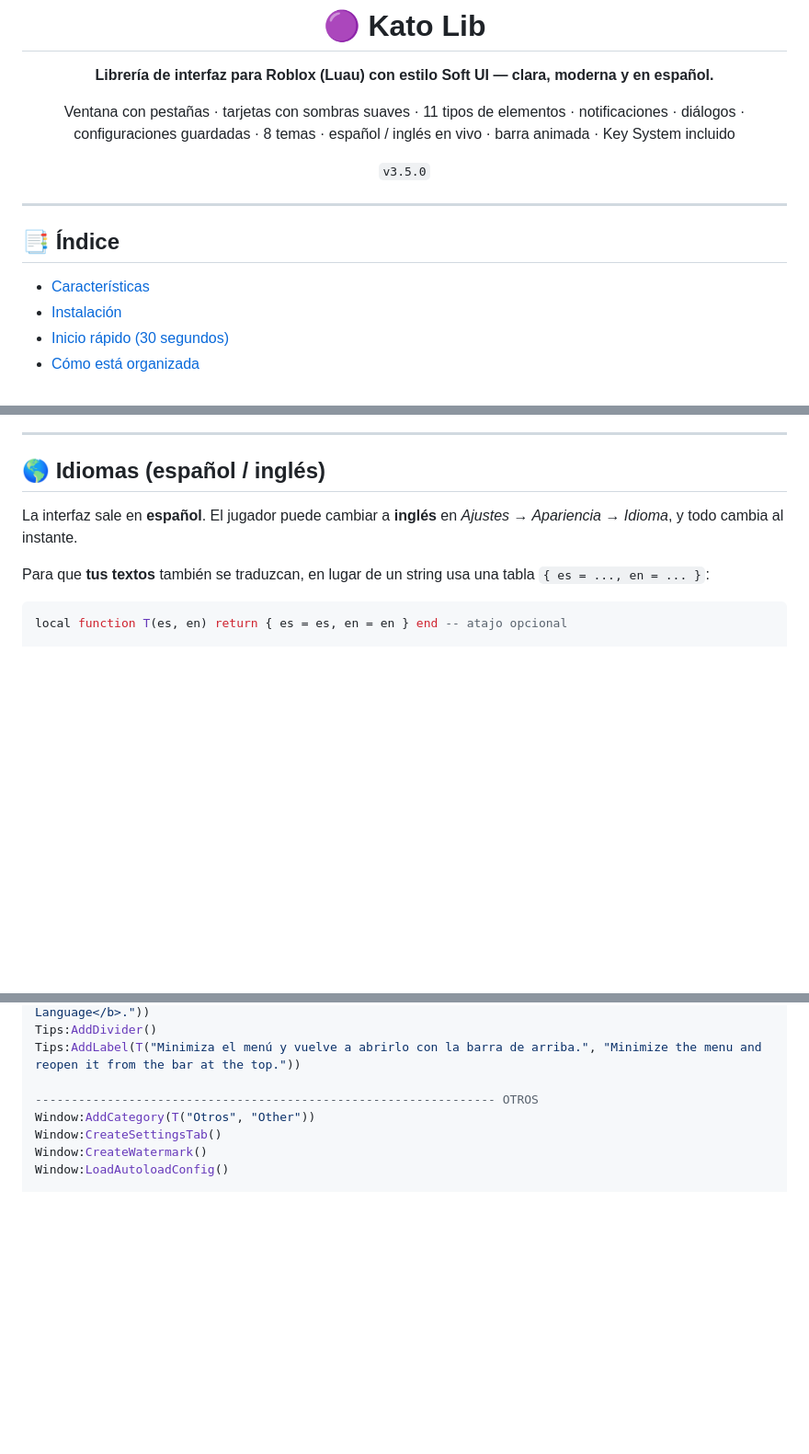
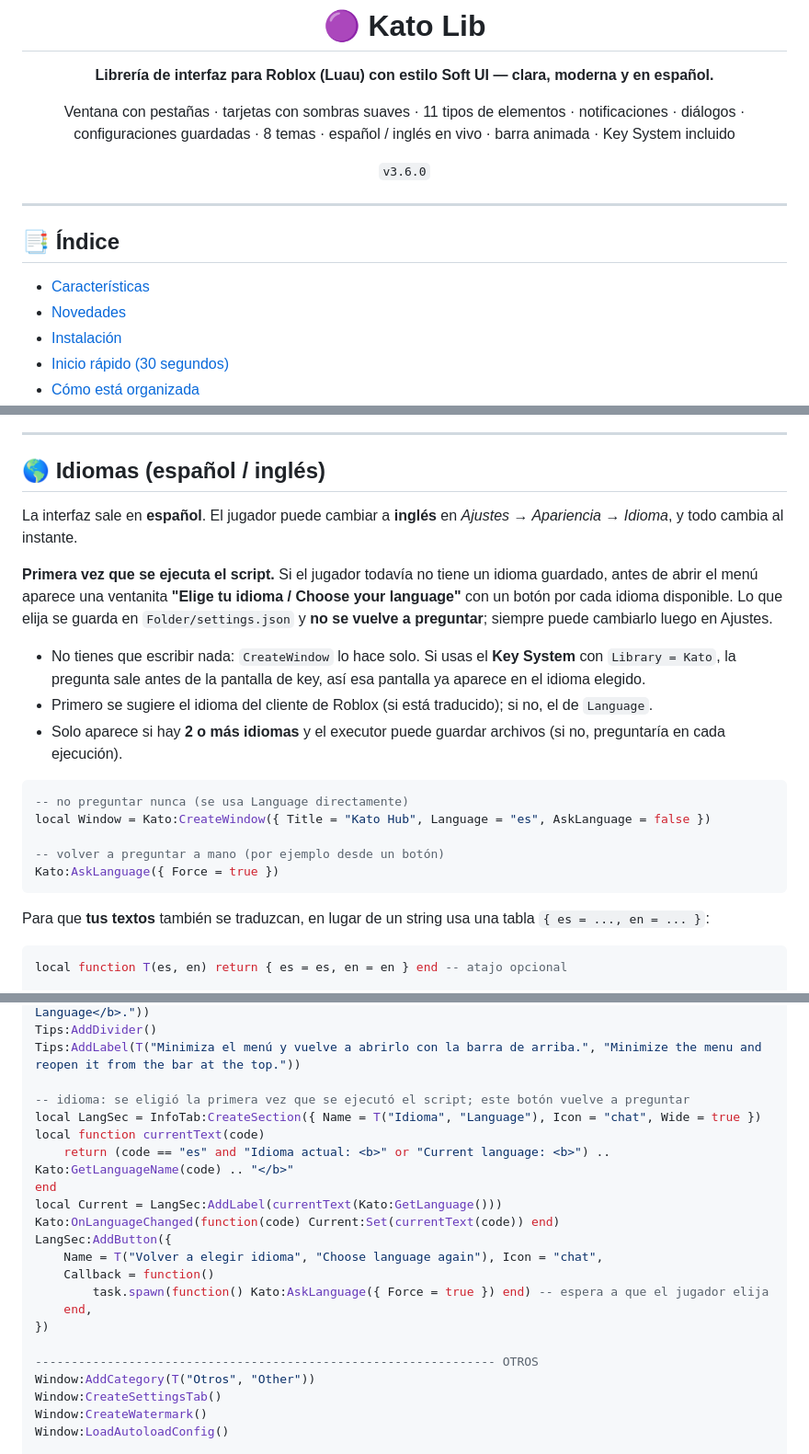
Before and after one commit to Lilwero20/KatoHub, a Markdown page: README.md, 3 parts joined by grey strips. Shown at 92% size. GitHub-like rendering; blank space fills up the shorter version.

````diff
--- a/README.md
+++ b/README.md
@@ -7,7 +7,7 @@
 Ventana con pestañas · tarjetas con sombras suaves · 11 tipos de elementos · notificaciones · diálogos ·
 configuraciones guardadas · 8 temas · español / inglés en vivo · barra animada · Key System incluido
 
-`v3.5.0`
+`v3.6.0`
 
 </div>
 
@@ -16,6 +16,7 @@ configuraciones guardadas · 8 temas · español / inglés en vivo · barra anim
 ## 📑 Índice
 
 - [Características](#-características)
+- [Novedades](#-novedades)
 - [Instalación](#-instalación)
 - [Inicio rápido (30 segundos)](#-inicio-rápido-30-segundos)
 - [Cómo está organizada](#-cómo-está-organizada)
@@ -524,6 +544,20 @@ Window:LoadAutoloadConfig()      -- ponlo al FINAL de tu script
 
 La interfaz sale en **español**. El jugador puede cambiar a **inglés** en *Ajustes → Apariencia → Idioma*, y todo cambia al instante.
 
+**Primera vez que se ejecuta el script.** Si el jugador todavía no tiene un idioma guardado, antes de abrir el menú aparece una ventanita **"Elige tu idioma / Choose your language"** con un botón por cada idioma disponible. Lo que elija se guarda en `Folder/settings.json` y **no se vuelve a preguntar**; siempre puede cambiarlo luego en Ajustes.
+
+- No tienes que escribir nada: `CreateWindow` lo hace solo. Si usas el **Key System** con `Library = Kato`, la pregunta sale antes de la pantalla de key, así esa pantalla ya aparece en el idioma elegido.
+- Primero se sugiere el idioma del cliente de Roblox (si está traducido); si no, el de `Language`.
+- Solo aparece si hay **2 o más idiomas** y el executor puede guardar archivos (si no, preguntaría en cada ejecución).
+
+```lua
+-- no preguntar nunca (se usa Language directamente)
+local Window = Kato:CreateWindow({ Title = "Kato Hub", Language = "es", AskLanguage = false })
+
+-- volver a preguntar a mano (por ejemplo desde un botón)
+Kato:AskLanguage({ Force = true })
+```
+
 Para que **tus textos** también se traduzcan, en lugar de un string usa una tabla `{ es = ..., en = ... }`:
 
 ```lua
@@ -998,6 +1033,20 @@ Tips:AddLabel(T("Cambia el idioma en <b>Ajustes → Idioma</b>.", "Change the la
 Tips:AddDivider()
 Tips:AddLabel(T("Minimiza el menú y vuelve a abrirlo con la barra de arriba.", "Minimize the menu and reopen it from the bar at the top."))
 
+-- idioma: se eligió la primera vez que se ejecutó el script; este botón vuelve a preguntar
+local LangSec = InfoTab:CreateSection({ Name = T("Idioma", "Language"), Icon = "chat", Wide = true })
+local function currentText(code)
+    return (code == "es" and "Idioma actual: <b>" or "Current language: <b>") .. Kato:GetLanguageName(code) .. "</b>"
+end
+local Current = LangSec:AddLabel(currentText(Kato:GetLanguage()))
+Kato:OnLanguageChanged(function(code) Current:Set(currentText(code)) end)
+LangSec:AddButton({
+    Name = T("Volver a elegir idioma", "Choose language again"), Icon = "chat",
+    Callback = function()
+        task.spawn(function() Kato:AskLanguage({ Force = true }) end) -- espera a que el jugador elija
+    end,
+})
+
 ---------------------------------------------------------------- OTROS
 Window:AddCategory(T("Otros", "Other"))
 Window:CreateSettingsTab()
````
Also changed, not shown: other parts of README.md (+26 -2 lines).
